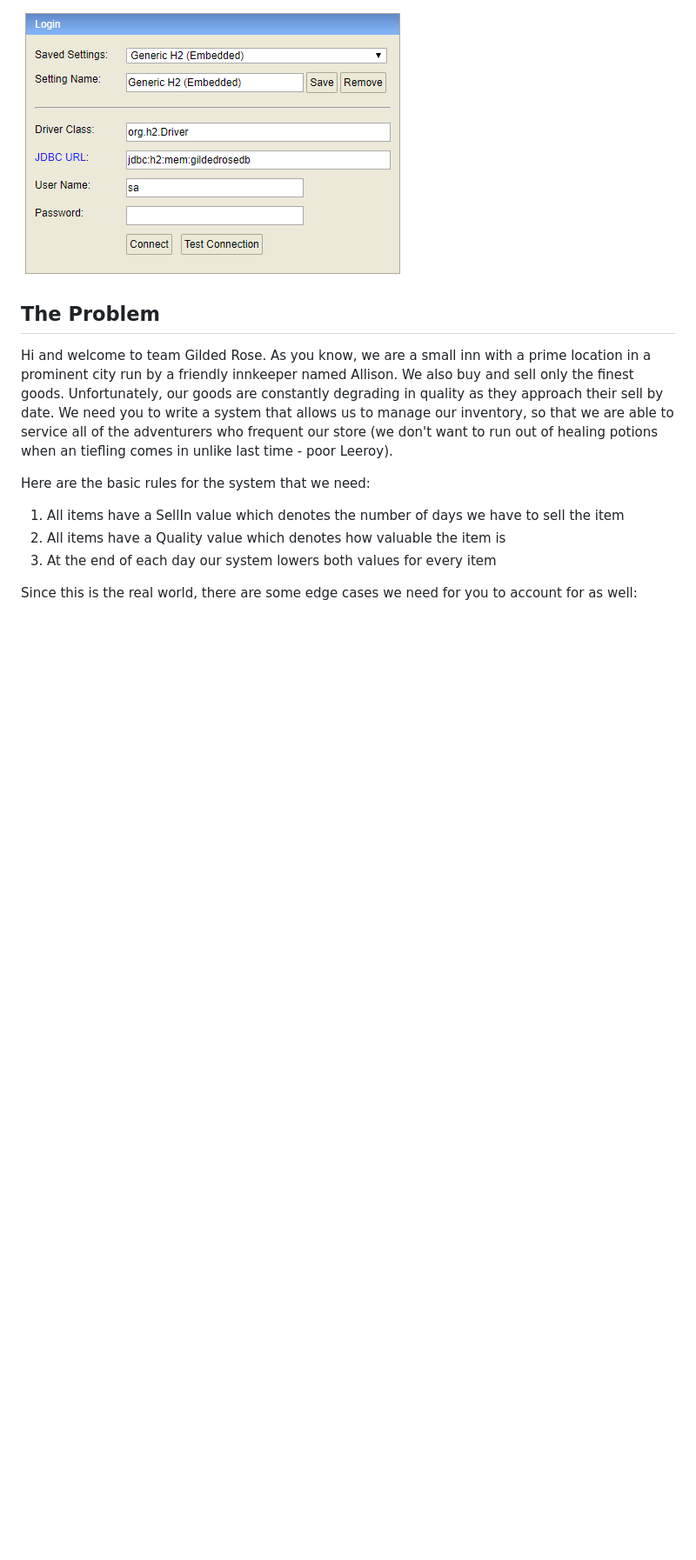
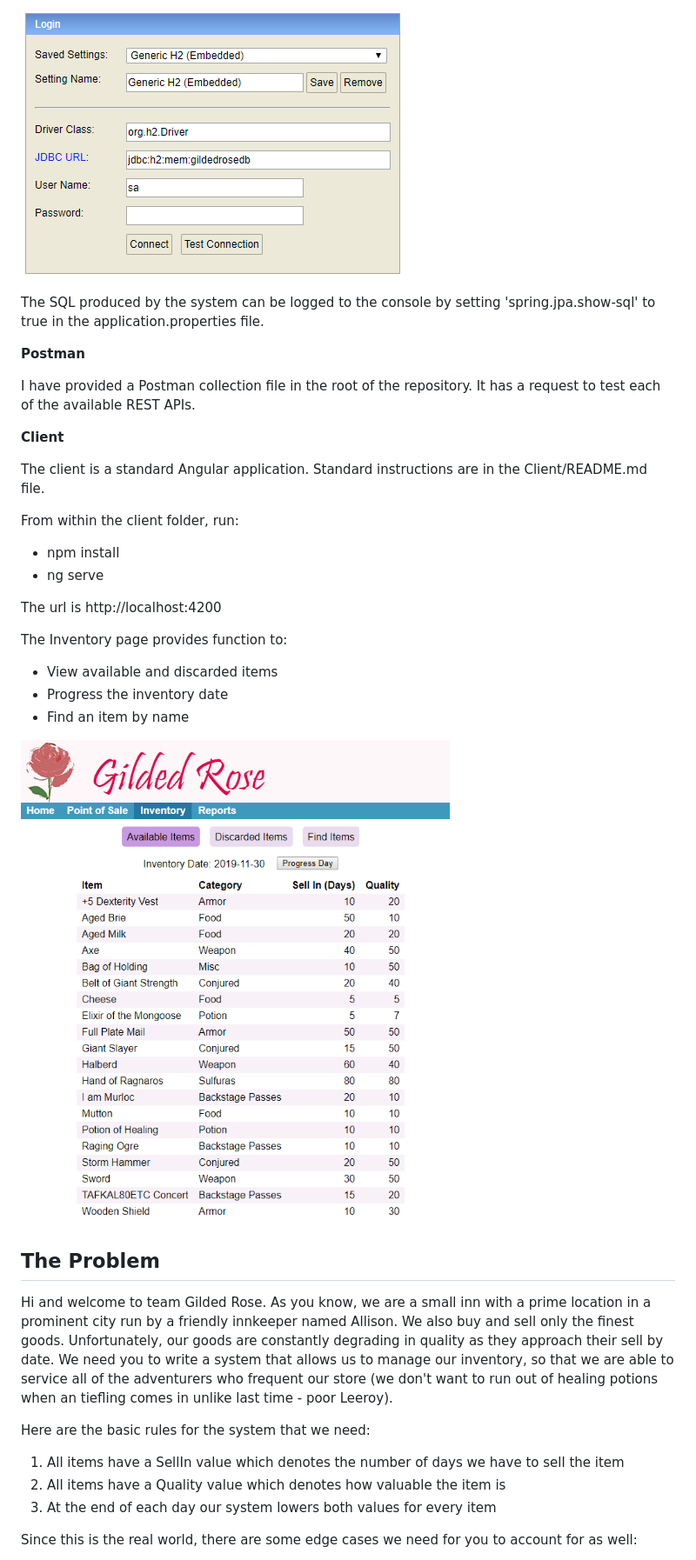
Before and after one commit to TrueFit/GildedRose, a Markdown page: README.md, the part around one of its changes. Shown at 87% size. Rendered like a GitHub page; pictures changed too: Doc/client.png (added); blank space fills up the shorter version.

```diff
--- a/README.md
+++ b/README.md
@@ -67,5 +98,30 @@ The H2 Console is enabled in application.properties, and thus the database conso
 
 ![H2 Login](Doc/h2-login.png)
+
+The SQL produced by the system can be logged to the console by setting 'spring.jpa.show-sql' to true in the
+application.properties file.
+
+**Postman**
+
+I have provided a Postman collection file in the root of the repository. It has a request to test each of the available
+REST APIs.
+
+**Client**
+
+The client is a standard Angular application. Standard instructions are in the Client/README.md file.
+
+From within the client folder, run:
+* npm install
+* ng serve
+
+The url is http://localhost:4200
+
+The Inventory page provides function to:
+* View available and discarded items
+* Progress the inventory date
+* Find an item by name
+
+![Client](Doc/client.png)
 
 ## The Problem
 Hi and welcome to team Gilded Rose. As you know, we are a small inn with a prime location in a prominent city run by a friendly innkeeper named Allison. We also buy and sell only the finest goods. Unfortunately, our goods are constantly degrading in quality as they approach their sell by date. We need you to write a system that allows us to manage our inventory, so that we are able to service all of the adventurers who frequent our store (we don't want to run out of healing potions when an tiefling comes in unlike last time - poor Leeroy).
```
Also changed, not shown: other parts of README.md (+49 -18 lines), Doc/unit-tests.png (added), 5 other files.
